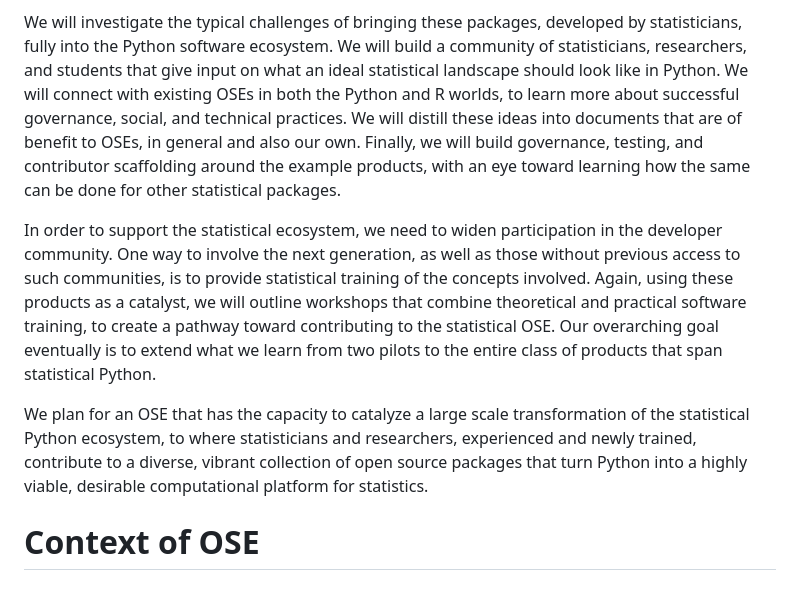
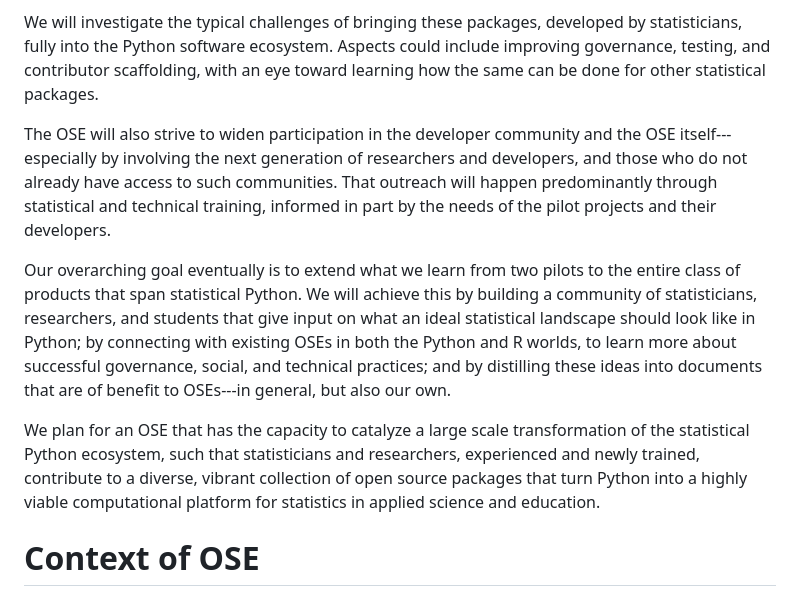
Before and after one commit to jarrodmillman/pose-stats, a Markdown page: description.md, the part around the change. GitHub-like rendering.

Commit message:
Rewrite last bit of overview

```diff
--- a/description.md
+++ b/description.md
@@ -34,17 +34,17 @@ We have identified two open source Python packages to serve as pilot projects an
 <!-- https://github.com/intro-stat-learning/ISLP -->
 
 We will investigate the typical challenges of bringing these packages, developed by statisticians, fully into the Python software ecosystem.
-We will build a community of statisticians, researchers, and students that give input on what an ideal statistical landscape should look like in Python.
-We will connect with existing OSEs in both the Python and R worlds, to learn more about successful governance, social, and technical practices.
-We will distill these ideas into documents that are of benefit to OSEs, in general and also our own.
-Finally, we will build governance, testing, and contributor scaffolding around the example products, with an eye toward learning how the same can be done for other statistical packages.
+Aspects could include improving governance, testing, and contributor scaffolding, with an eye toward learning how the same can be done for other statistical packages.
 
-In order to support the statistical ecosystem, we need to widen participation in the developer community.
-One way to involve the next generation, as well as those without previous access to such communities, is to provide statistical training of the concepts involved.
-Again, using these products as a catalyst, we will outline workshops that combine theoretical and practical software training, to create a pathway toward contributing to the statistical OSE.
+The OSE will also strive to widen participation in the developer community and the OSE itself---especially by involving the next generation of researchers and developers, and those who do not already have access to such communities.
+That outreach will happen predominantly through statistical and technical training, informed in part by the needs of the pilot projects and their developers.
+
 Our overarching goal eventually is to extend what we learn from two pilots to the entire class of products that span statistical Python.
+We will achieve this by building a community of statisticians, researchers, and students that give input on what an ideal statistical landscape should look like in Python;
+by connecting with existing OSEs in both the Python and R worlds, to learn more about successful governance, social, and technical practices;
+and by distilling these ideas into documents that are of benefit to OSEs---in general, but also our own.
 
-We plan for an OSE that has the capacity to catalyze a large scale transformation of the statistical Python ecosystem, to where statisticians and researchers, experienced and newly trained, contribute to a diverse, vibrant collection of open source packages that turn Python into a highly viable, desirable computational platform for statistics.
+We plan for an OSE that has the capacity to catalyze a large scale transformation of the statistical Python ecosystem, such that statisticians and researchers, experienced and newly trained, contribute to a diverse, vibrant collection of open source packages that turn Python into a highly viable computational platform for statistics in applied science and education.
 
 # Context of OSE
 
```
